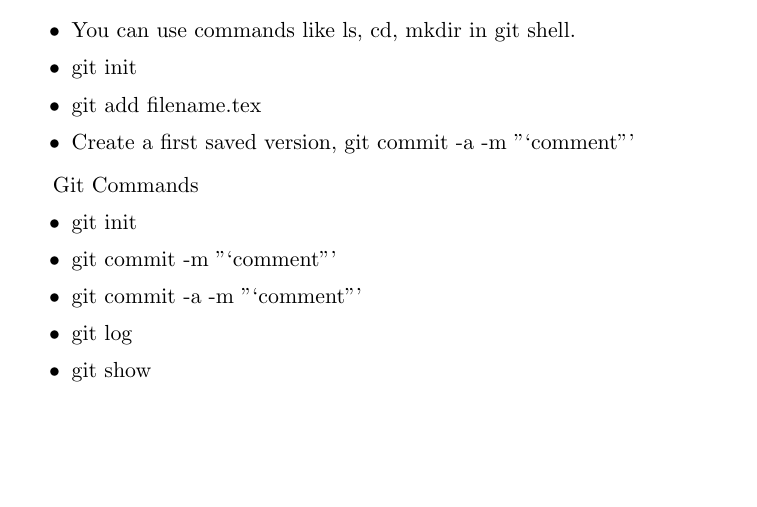
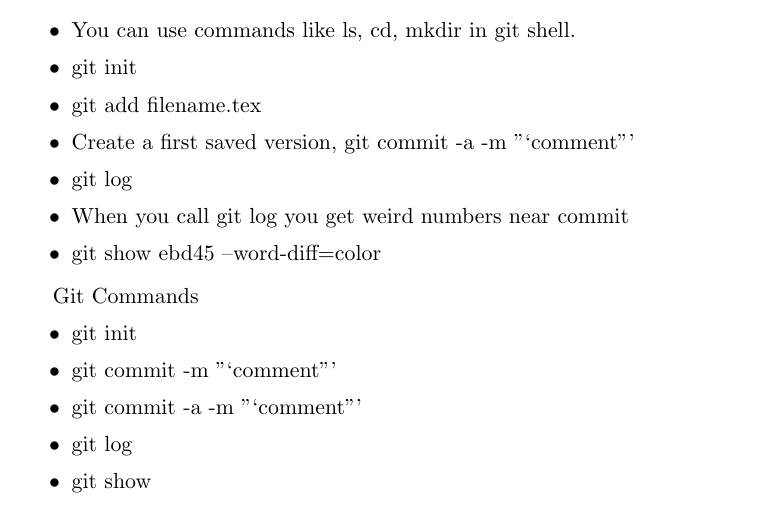
Before and after one commit to ncroc/latexgit1, a LaTeX document (sample_article.TEX): part of the page, cut so that both start at the same text, the shorter picture padded with empty space. Compiled offline with pdfLaTeX.

Commit message:
latex git trial 1
First trial

```diff
--- a/sample_article.TEX
+++ b/sample_article.TEX
@@ -14,6 +14,9 @@
 \item git init
 \item git add filename.tex
 \item Create a first saved version, git commit -a -m "`comment"'
+\item git log
+\item When you call git log you get weird numbers near commit
+\item git show ebd45 --word-diff=color
 \end{itemize}
 
 Git Commands
```
Also changed, not shown: sample_article.bbl (added), sample_article.pdf (added), 4 other files.
